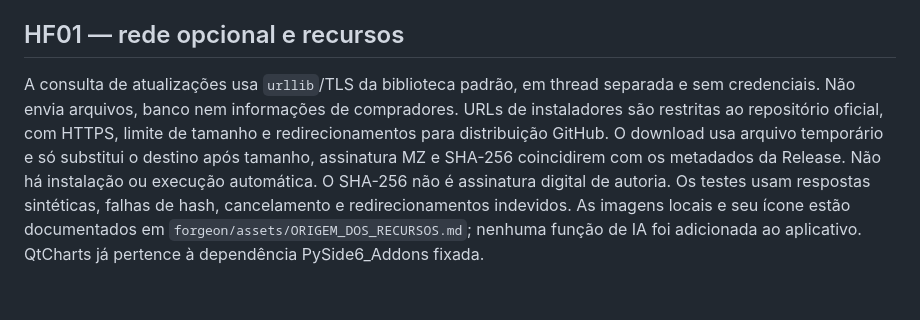
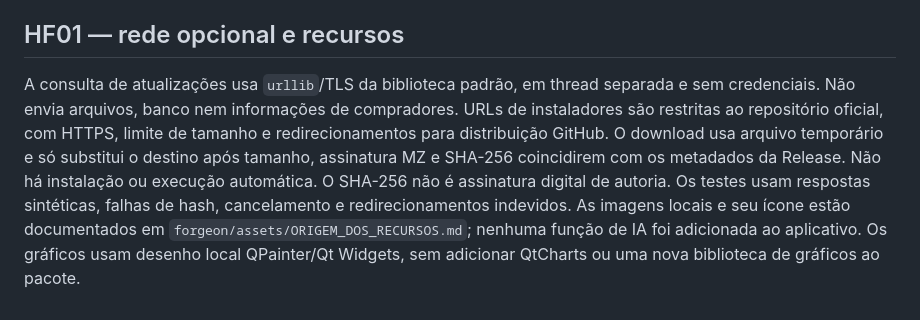
Before and after one commit to bielfalls-max/forgeon-studio-erp-2-0, a Markdown page: docs/DEPENDENCIAS_E_SEGURANCA.md, the part around the change. Rendered like a GitHub page.

Commit message:
Finaliza gráficos nativos e exportação PNG do HF01

```diff
--- a/docs/DEPENDENCIAS_E_SEGURANCA.md
+++ b/docs/DEPENDENCIAS_E_SEGURANCA.md
@@ -49,4 +49,4 @@ A compilação utiliza PyInstaller 6.16.0, hooks 2025.9, altgraph 0.17.4, setupt
 
 ## HF01 — rede opcional e recursos
 
-A consulta de atualizações usa `urllib`/TLS da biblioteca padrão, em thread separada e sem credenciais. Não envia arquivos, banco nem informações de compradores. URLs de instaladores são restritas ao repositório oficial, com HTTPS, limite de tamanho e redirecionamentos para distribuição GitHub. O download usa arquivo temporário e só substitui o destino após tamanho, assinatura MZ e SHA-256 coincidirem com os metadados da Release. Não há instalação ou execução automática. O SHA-256 não é assinatura digital de autoria. Os testes usam respostas sintéticas, falhas de hash, cancelamento e redirecionamentos indevidos. As imagens locais e seu ícone estão documentados em `forgeon/assets/ORIGEM_DOS_RECURSOS.md`; nenhuma função de IA foi adicionada ao aplicativo. QtCharts já pertence à dependência PySide6_Addons fixada.
+A consulta de atualizações usa `urllib`/TLS da biblioteca padrão, em thread separada e sem credenciais. Não envia arquivos, banco nem informações de compradores. URLs de instaladores são restritas ao repositório oficial, com HTTPS, limite de tamanho e redirecionamentos para distribuição GitHub. O download usa arquivo temporário e só substitui o destino após tamanho, assinatura MZ e SHA-256 coincidirem com os metadados da Release. Não há instalação ou execução automática. O SHA-256 não é assinatura digital de autoria. Os testes usam respostas sintéticas, falhas de hash, cancelamento e redirecionamentos indevidos. As imagens locais e seu ícone estão documentados em `forgeon/assets/ORIGEM_DOS_RECURSOS.md`; nenhuma função de IA foi adicionada ao aplicativo. Os gráficos usam desenho local QPainter/Qt Widgets, sem adicionar QtCharts ou uma nova biblioteca de gráficos ao pacote.
```
Also changed, not shown: README.md (+4 -0 lines), docs/VALIDACAO.md (+1 -1 lines), docs/imagens/hf01-painel.png (added), 5 other files.
